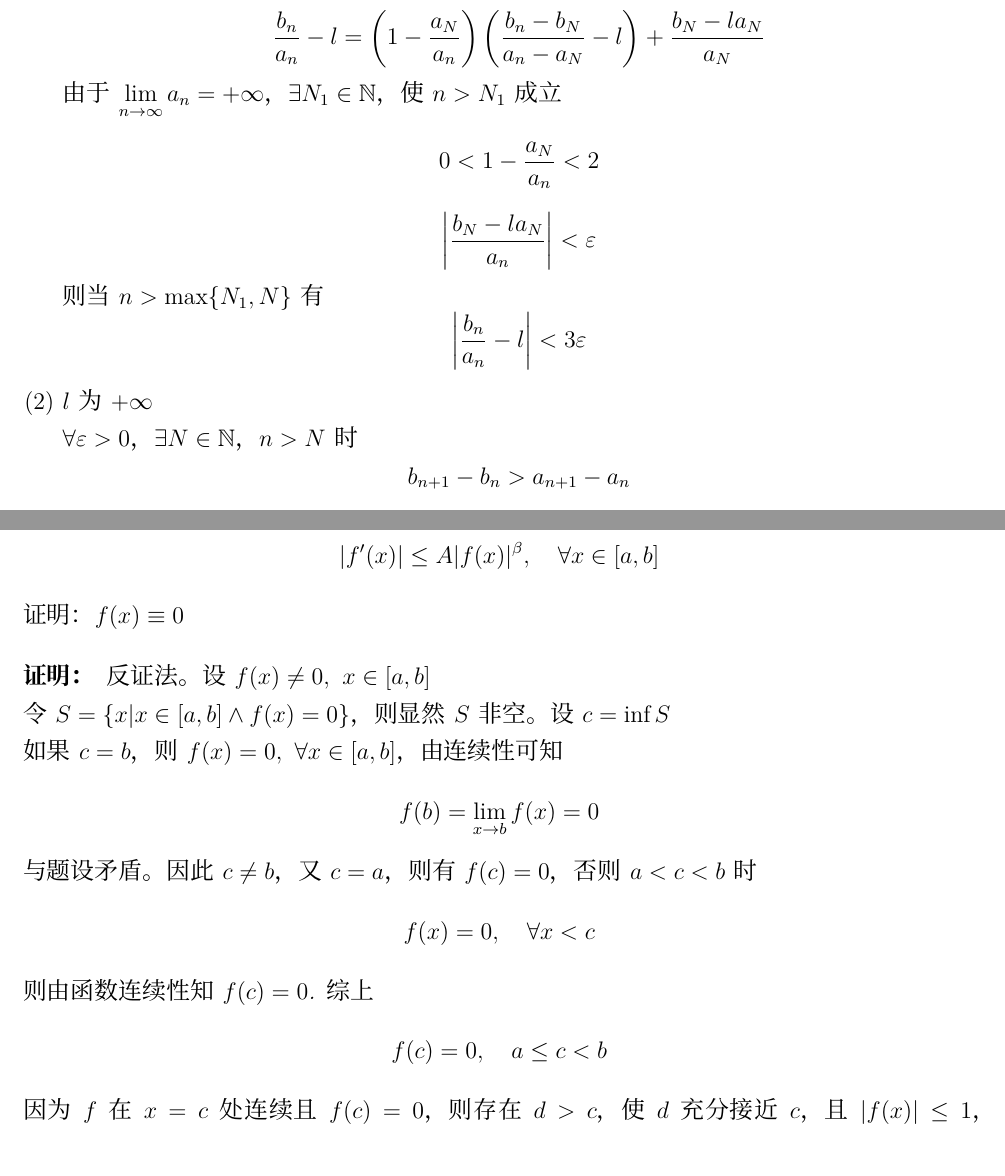
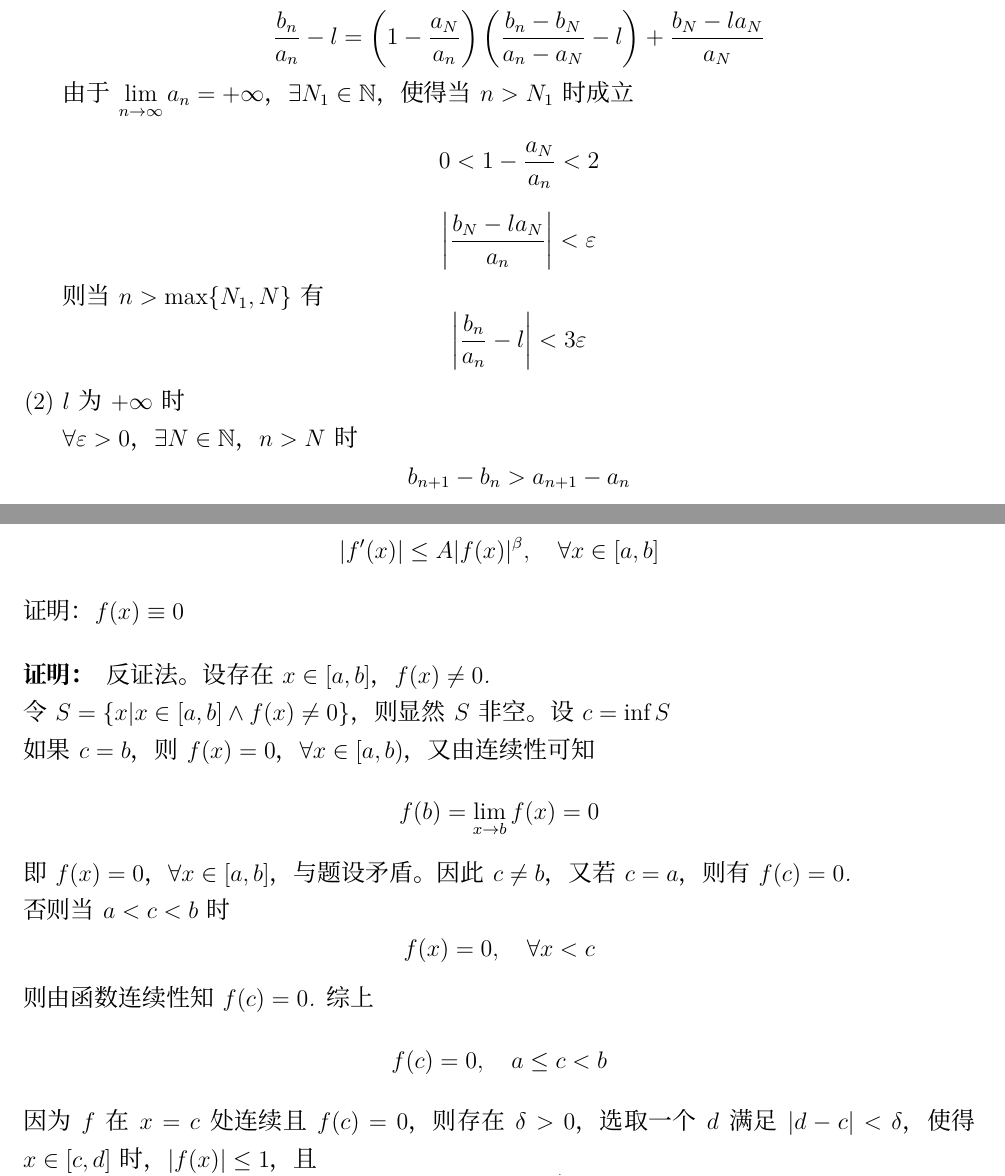
Before and after one commit to TaichiLi/The-Collection-of-Mathematics-Problems, a LaTeX problem sheet (MathExercises.tex, which reads MathAnalysis_first.tex, MathAnalysis_second.tex): two parts of pages 8 and 43 of 132, joined at a grey line, cut so that both start at the same text. Compiled offline with XeLaTeX; a missing font is replaced by an installed copy or a similar font.

Commit message:
2020-01-29 modify some details

```diff
--- a/MathAnalysis_first.tex
+++ b/MathAnalysis_first.tex
@@ -197,14 +195,14 @@
             $$(l-\varepsilon)(a_{n}-a_{N})<b_{n}-b_{N}<(l+\varepsilon)(a_{n}-a_{N})$$
             $$\left| \dfrac{b_n-b_{N}}{a_n-a_{N}}-l\right| < \varepsilon$$
             $$\dfrac{b_n}{a_n}-l = \left(1-\dfrac{a_N}{a_n}\right)\left(\dfrac{b_n-b_N}{a_n-a_N}-l\right) + \dfrac{b_N-la_N}{a_N}$$
-            由于$\lim\limits_{n\to\infty}{a_n} = +\infty$，$\exists N_1 \in \mathbb{N}$，使$n>N_1$成立
+            由于$\lim\limits_{n\to\infty}{a_n} = +\infty$，$\exists N_1 \in \mathbb{N}$，使得当$n>N_1$时成立
             $$0<1-\dfrac{a_N}{a_n}<2$$
             $$\left|\dfrac{b_N-la_N}{a_n}\right|<\varepsilon$$
             则当$n>\max\{N_1, N\}$有
             $$\left|\dfrac{b_n}{a_n}-l\right|<3\varepsilon$$
 
         \item
-            $l$为$+\infty$\\
+            $l$为$+\infty$时\\
             $\forall \varepsilon>0$，$\exists N \in \mathbb{N}$，$n > N$时
             $$b_{n+1}-b_n>a_{n+1}-a_n$$
             由\textup{(1)}可知，
--- a/MathAnalysis_second.tex
+++ b/MathAnalysis_second.tex
@@ -375,15 +375,16 @@
 
 \begin{proof}
 
-    反证法。设$f(x) \neq 0,\ x \in [a,b]$\\
-    令$S = \{x | x \in [a,b] \land f(x) = 0\}$，则显然$S$非空。设$ c = \inf{S}$\\
-    如果$c= b$，则$f(x) = 0, \ \forall x \in [a,b]$，由连续性可知
+    反证法。设存在$x \in [a,b]$，$f(x) \neq 0$.\\
+    令$S = \{x | x \in [a,b] \land f(x) \neq 0\}$，则显然$S$非空。设$ c = \inf{S}$\\
+    如果$c= b$，则$f(x) = 0$，$\forall x \in [a,b)$，又由连续性可知
     $$f(b) = \lim\limits_{x\to b}{f(x)} = 0$$
-    与题设矛盾。因此$c \neq b$，又$c =a $，则有$f(c) = 0$，否则$a<c<b$时
+    即$f(x) = 0$，$\forall x \in [a,b]$，与题设矛盾。因此$c \neq b$，又若$c =a$，则有$f(c) = 0$.\\
+    否则当$a<c<b$时
     $$f(x) = 0, \quad \forall x < c$$
     则由函数连续性知$f(c) = 0$. 综上
     $$f(c) = 0, \quad a \leq c < b$$
-    因为$f$在$x = c$处连续且$f(c) = 0$，则存在$d > c$，使$d$充分接近$c$，且
-    $|f(x)| \leq 1$，$A(x - c) \leq \dfrac{1}{2}, \ x \in [c,d]$
+    因为$f$在$x = c$处连续且$f(c) = 0$，则存在$\delta > 0$，选取一个$d$满足$|d - c| < \delta$，使得$x \in [c,d]$时，
+    $|f(x)| \leq 1$，且
+    $$A(x - c) \leq \dfrac{1}{2}$$
     因为$f$在$[c,d]$连续，所以存在最值，即令
-    $$ |f(t)| = \max_{x\in[c,d]}{|f(x)|}, \quad t \in [c,d]$$
```
Also changed, not shown: ProbabilityStatistics.tex (+1 -1 lines), MathExercises.pdf, MathAnalysis_first.tex (24 more changed lines), MathAnalysis_second.tex (3 more changed lines).
